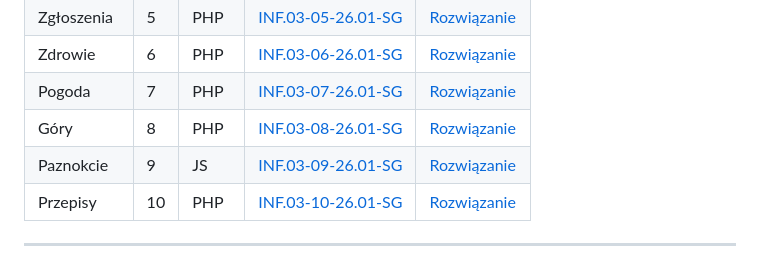
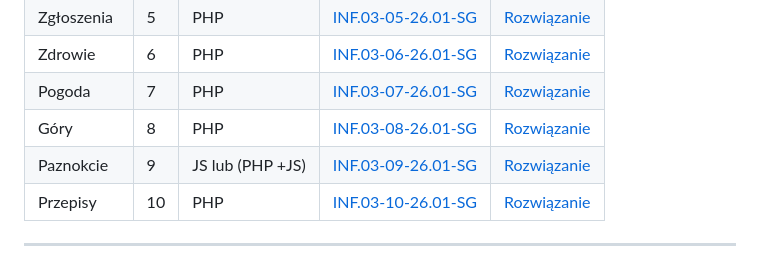
Before and after one commit to alanwnuczko/INF03, a Markdown page: README.md, the part around the change. GitHub-like rendering.

```diff
--- a/README.md
+++ b/README.md
@@ -45,7 +45,7 @@ INF03/
 | Zdrowie | 6 | PHP | [INF.03-06-26.01-SG](Egzamin_pr/Egzamin_PHP/INF03-06-26-01-SG/arkusz_i_baza/INF03-06-26-01-SG.pdf) | [Rozwiązanie](Egzamin_pr/Egzamin_PHP/INF03-06-26-01-SG/) |
 | Pogoda | 7 | PHP | [INF.03-07-26.01-SG](Egzamin_pr/Egzamin_PHP/INF03-07-26-01-SG/arkusz_i_baza/INF03-07-26-01-SG.pdf) | [Rozwiązanie](Egzamin_pr/Egzamin_PHP/INF03-07-26-01-SG/) |
 | Góry | 8 | PHP | [INF.03-08-26.01-SG](Egzamin_pr/Egzamin_PHP/INF03-08-26-01-SG/arkusz_i_baza/INF03-08-26-01-SG.pdf) | [Rozwiązanie](Egzamin_pr/Egzamin_PHP/INF03-08-26-01-SG/) |
-| Paznokcie | 9 | JS | [INF.03-09-26.01-SG](Egzamin_pr/Egzamin_JS/INF03-09-26-01-SG/arkusz_i_baza/INF03-09-26-01-SG.pdf) | [Rozwiązanie](Egzamin_pr/Egzamin_JS/INF03-09-26-01-SG/) |
+| Paznokcie | 9 | JS lub (PHP +JS) | [INF.03-09-26.01-SG](Egzamin_pr/Egzamin_JS/INF03-09-26-01-SG/arkusz_i_baza/INF03-09-26-01-SG.pdf) | [Rozwiązanie](Egzamin_pr/Egzamin_JS/INF03-09-26-01-SG/) |
 | Przepisy | 10 | PHP | [INF.03-10-26.01-SG](Egzamin_pr/Egzamin_PHP/INF03-10-26-01-SG/arkusz_i_baza/INF03-10-26-01-SG.pdf) | [Rozwiązanie](Egzamin_pr/Egzamin_PHP/INF03-10-26-01-SG/) |
 
 ---
```
